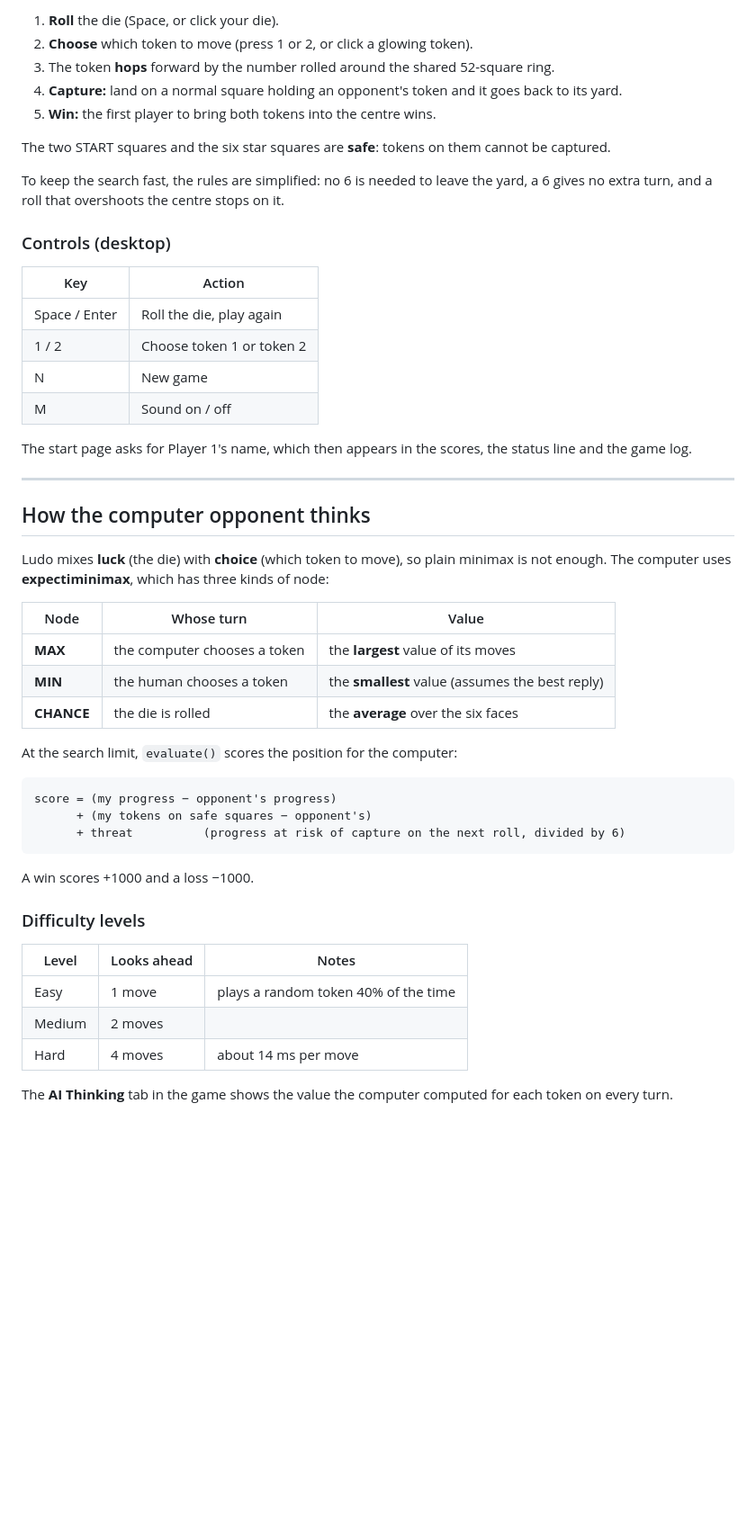
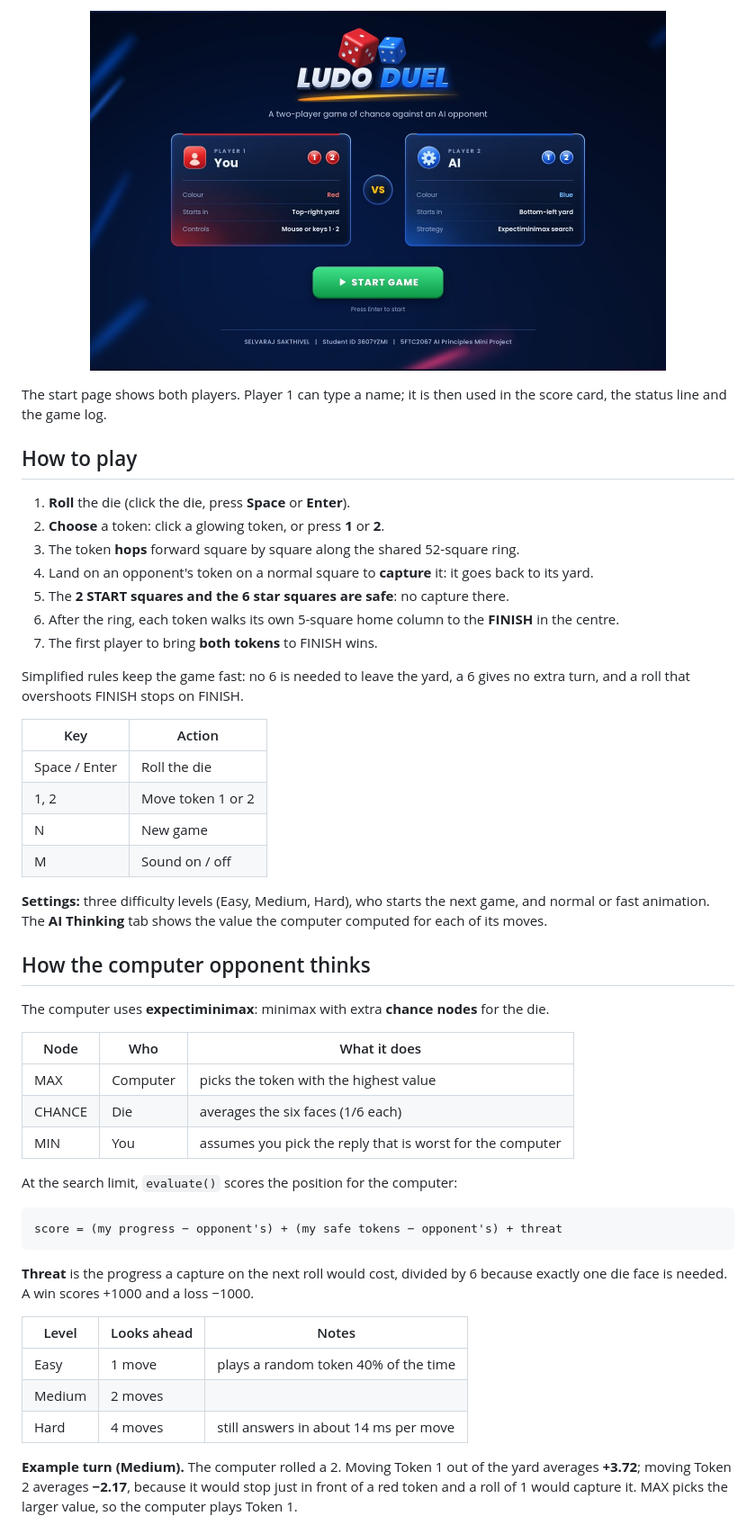
Before and after one commit to sakthi7sg/ludo-duel, a Markdown page: README.md, the part around one of its changes. Shown at 90% size. Drawn GitHub-style; pictures changed too: docs/start.jpg (added); blank space fills up the shorter version.

````diff
--- a/README.md
+++ b/README.md
@@ -18,54 +49,54 @@ You play **red** and the computer plays **blue**. Each player has two tokens.
 
-1. **Roll** the die (Space, or click your die).
-2. **Choose** which token to move (press 1 or 2, or click a glowing token).
-3. The token **hops** forward by the number rolled around the shared 52-square ring.
-4. **Capture:** land on a normal square holding an opponent's token and it goes back to its yard.
-5. **Win:** the first player to bring both tokens into the centre wins.
+<p align="center">
+  <img src="docs/start.jpg" alt="Start page with a name box for Player 1" width="640">
+</p>
 
-The two START squares and the six star squares are **safe**: tokens on them cannot be captured.
+The start page shows both players. Player 1 can type a name; it is then used in the score card, the status line and the game log.
 
-To keep the search fast, the rules are simplified: no 6 is needed to leave the yard, a 6 gives no extra turn, and a roll that overshoots the centre stops on it.
+## How to play
 
-### Controls (desktop)
+1. **Roll** the die (click the die, press **Space** or **Enter**).
+2. **Choose** a token: click a glowing token, or press **1** or **2**.
+3. The token **hops** forward square by square along the shared 52-square ring.
+4. Land on an opponent's token on a normal square to **capture** it: it goes back to its yard.
+5. The **2 START squares and the 6 star squares are safe**: no capture there.
+6. After the ring, each token walks its own 5-square home column to the **FINISH** in the centre.
+7. The first player to bring **both tokens** to FINISH wins.
+
+Simplified rules keep the game fast: no 6 is needed to leave the yard, a 6 gives no extra turn, and a roll that overshoots FINISH stops on FINISH.
 
 | Key | Action |
 |---|---|
-| Space / Enter | Roll the die, play again |
-| 1 / 2 | Choose token 1 or token 2 |
+| Space / Enter | Roll the die |
+| 1, 2 | Move token 1 or 2 |
 | N | New game |
 | M | Sound on / off |
 
-The start page asks for Player 1's name, which then appears in the scores, the status line and the game log.
-
----
+**Settings:** three difficulty levels (Easy, Medium, Hard), who starts the next game, and normal or fast animation. The **AI Thinking** tab shows the value the computer computed for each of its moves.
 
 ## How the computer opponent thinks
 
-Ludo mixes **luck** (the die) with **choice** (which token to move), so plain minimax is not enough. The computer uses **expectiminimax**, which has three kinds of node:
+The computer uses **expectiminimax**: minimax with extra **chance nodes** for the die.
 
-| Node | Whose turn | Value |
+| Node | Who | What it does |
 |---|---|---|
-| **MAX** | the computer chooses a token | the **largest** value of its moves |
-| **MIN** | the human chooses a token | the **smallest** value (assumes the best reply) |
-| **CHANCE** | the die is rolled | the **average** over the six faces |
+| MAX | Computer | picks the token with the highest value |
+| CHANCE | Die | averages the six faces (1/6 each) |
+| MIN | You | assumes you pick the reply that is worst for the computer |
 
 At the search limit, `evaluate()` scores the position for the computer:
 
 ```
-score = (my progress − opponent's progress)
-      + (my tokens on safe squares − opponent's)
-      + threat          (progress at risk of capture on the next roll, divided by 6)
+score = (my progress − opponent's) + (my safe tokens − opponent's) + threat
 ```
 
-A win scores +1000 and a loss −1000.
-
-### Difficulty levels
+**Threat** is the progress a capture on the next roll would cost, divided by 6 because exactly one die face is needed. A win scores +1000 and a loss −1000.
 
 | Level | Looks ahead | Notes |
 |---|---|---|
 | Easy | 1 move | plays a random token 40% of the time |
 | Medium | 2 moves | |
-| Hard | 4 moves | about 14 ms per move |
+| Hard | 4 moves | still answers in about 14 ms per move |
 
-The **AI Thinking** tab in the game shows the value the computer computed for each token on every turn.
+**Example turn (Medium).** The computer rolled a 2. Moving Token 1 out of the yard averages **+3.72**; moving Token 2 averages **−2.17**, because it would stop just in front of a red token and a roll of 1 would capture it. MAX picks the larger value, so the computer plays Token 1.
 
````
Also changed, not shown: other parts of README.md (+72 -43 lines), docs/game.jpg (added), docs/phone.jpg (added), docs/qr.png (added), docs/results.png (added), docs/search_tree.png (added).
